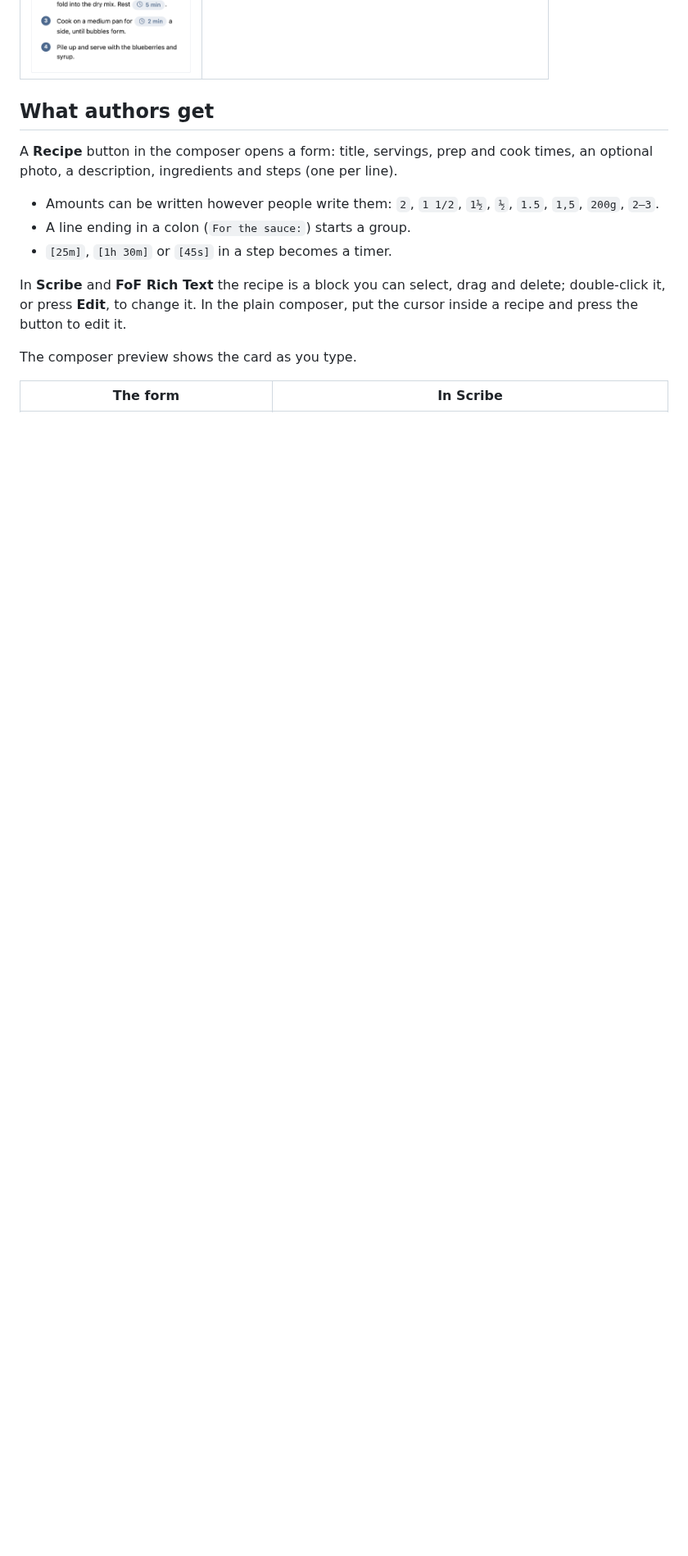
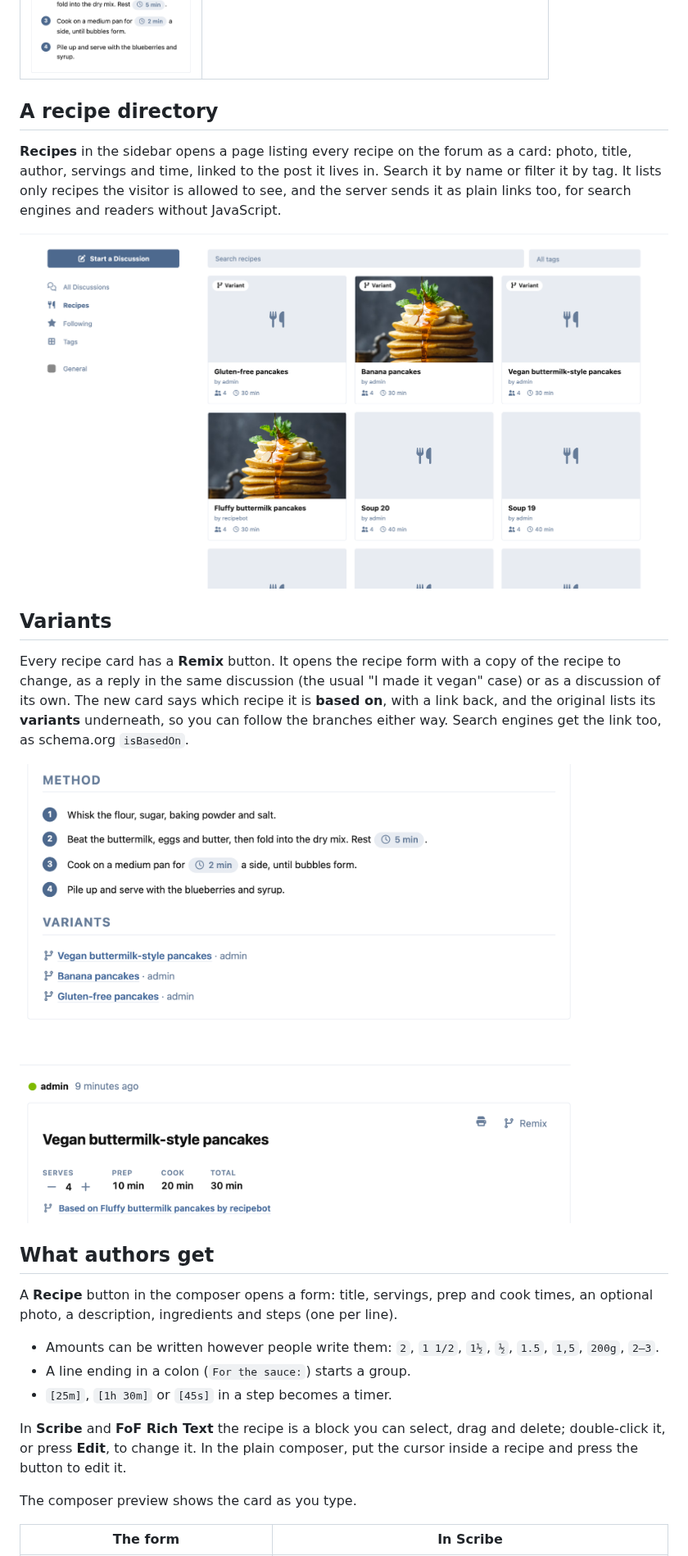
Before and after one commit to ernestdefoe/recipes, a Markdown page: README.md, the part around one of its changes. Shown at 82% size. Drawn GitHub-style; pictures changed too: .github/screenshots/directory.png (added), .github/screenshots/variants.png (added); blank space fills up the shorter version.

Commit message:
docs: the directory and variants, with screenshots
Co-Authored-By: Claude Opus 5.5 <noreply@anthropic.com>

```diff
--- a/README.md
+++ b/README.md
@@ -35,6 +35,27 @@ and [Scribe](https://github.com/ernestdefoe/scribe).
 | On a phone | Printed |
 |---|---|
 | <img src=".github/screenshots/mobile.png" width="300" alt="The card on a phone"> | <img src=".github/screenshots/print.png" width="420" alt="The print view"> |
+
+## A recipe directory
+
+**Recipes** in the sidebar opens a page listing every recipe on the forum as a
+card: photo, title, author, servings and time, linked to the post it lives in.
+Search it by name or filter it by tag. It lists only recipes the visitor is
+allowed to see, and the server sends it as plain links too, for search engines
+and readers without JavaScript.
+
+![The recipe directory](.github/screenshots/directory.png)
+
+## Variants
+
+Every recipe card has a **Remix** button. It opens the recipe form with a copy
+of the recipe to change, as a reply in the same discussion (the usual "I made it
+vegan" case) or as a discussion of its own. The new card says which recipe it is
+**based on**, with a link back, and the original lists its **variants**
+underneath, so you can follow the branches either way. Search engines get the
+link too, as schema.org `isBasedOn`.
+
+![An original with its variants, and a variant naming its original](.github/screenshots/variants.png)
 
 ## What authors get
 
```
Also changed, not shown: other parts of README.md (+12 -0 lines), CLAUDE.md (+5 -0 lines).
